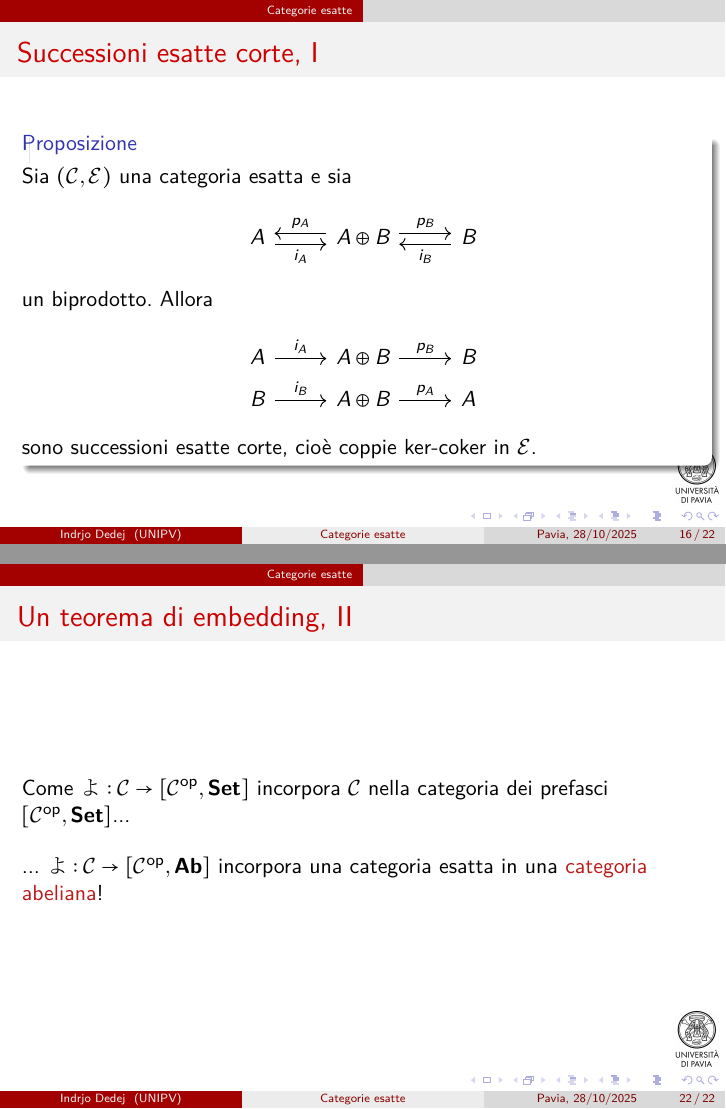
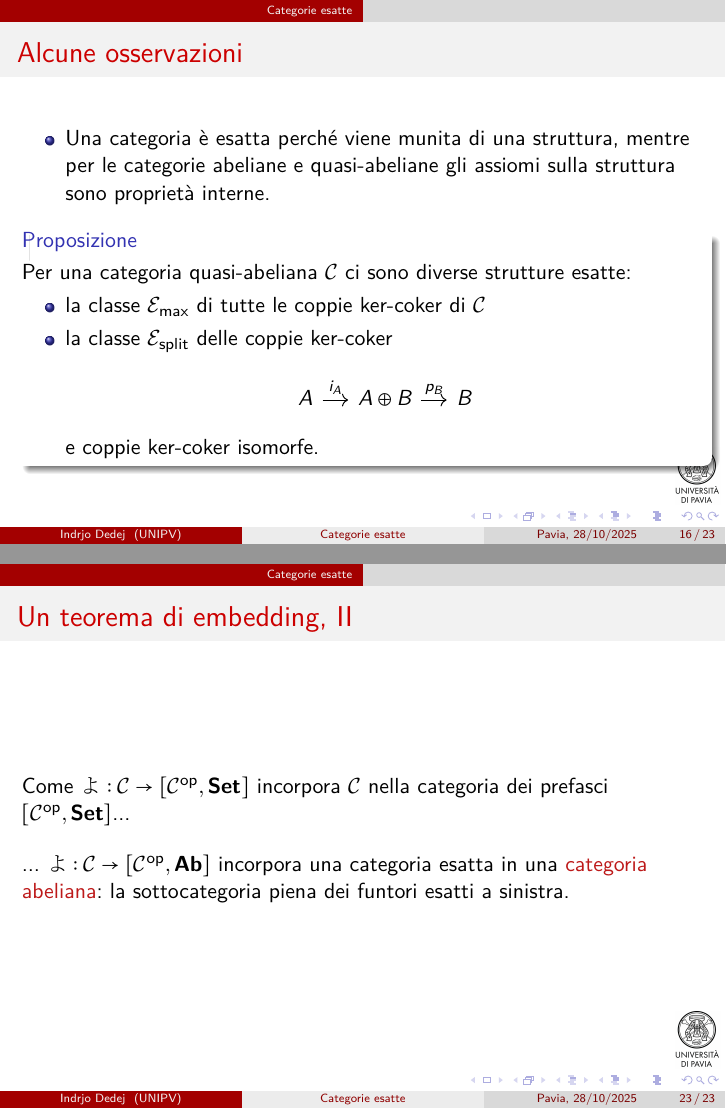
Before and after one commit to indrjo/excat, LaTeX slides (presentazione/main.tex): pages 17 and 25 of 25 before the commit and pages 19 and 29 of 29 after it, joined at a grey line. Compiled offline with XeLaTeX.

Commit message:
correzione errori

```diff
--- a/presentazione/main.tex
+++ b/presentazione/main.tex
@@ -381,6 +371,35 @@
     Una {\em categoria esatta} è una coppia \((\cat C,\cat E)\) come
     sopra e gli elementi di \(\cat E\) si chiamano {\em successioni
       esatte corte}.
+  \end{block}
+
+\end{frame}
+
+\begin{frame}[fragile]
+  \frametitle{Alcune osservazioni}
+
+  \begin{itemize}
+  \item Una categoria è esatta perché viene munita di una struttura,
+    mentre per le categorie abeliane e quasi-abeliane gli assiomi sulla
+    struttura sono proprietà interne.
+  \end{itemize}
+
+  \pause
+
+  \begin{block}{Proposizione}
+    Per una categoria quasi-abeliana \(\cat C\) ci sono diverse
+    strutture esatte:
+    \begin{itemize}
+    \item la classe \(\cat E_{\text{max}}\) di tutte le coppie ker-coker
+      di \(\cat C\)
+    \item la classe \(\cat E_{\text{split}}\) delle coppie ker-coker
+      \[
+        \begin{tikzcd}[column sep=small]
+          A \ar["{i_A}", r] & A \oplus B \ar["{p_B}", r] & B
+        \end{tikzcd}
+      \]
+      e coppie ker-coker isomorfe.
+    \end{itemize}
   \end{block}
 
 \end{frame}
@@ -583,7 +598,8 @@
   \bigskip
 
   ... \(\yo : \cat C \to [\opcat C, \Ab]\) incorpora una
-  categoria esatta in una \alert{categoria abeliana}!
+  categoria esatta in una \alert{categoria abeliana}: la sottocategoria
+  piena dei funtori esatti a sinistra.
 
 \end{frame}
 
```
Also changed, not shown: presentazione/main.pdf, presentazione/main.tex (34 more changed lines).
